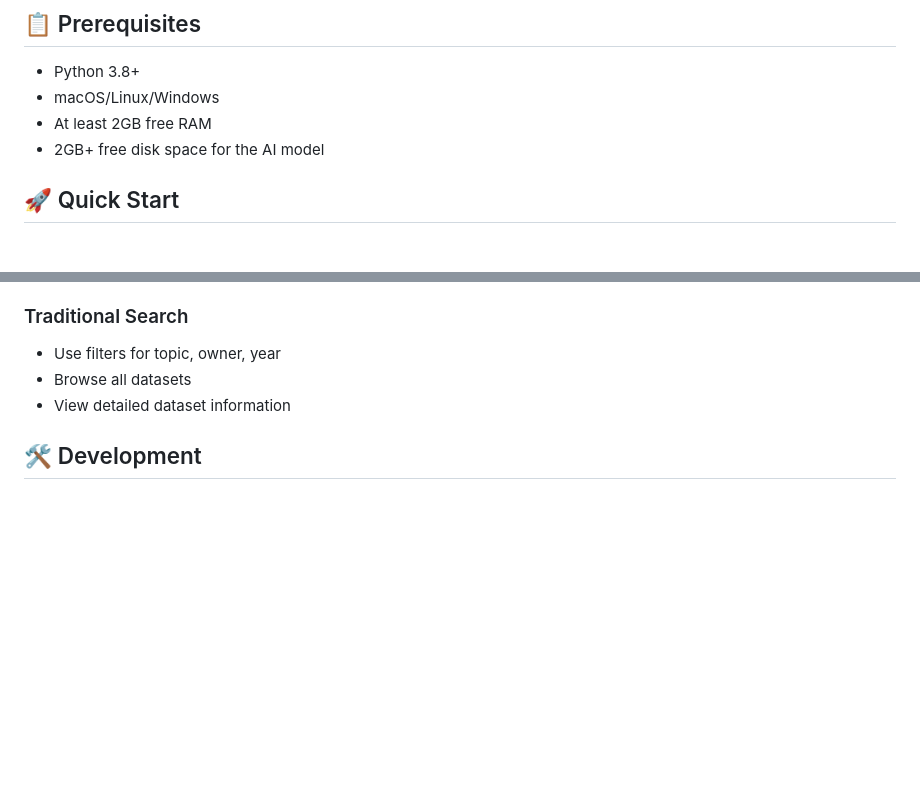
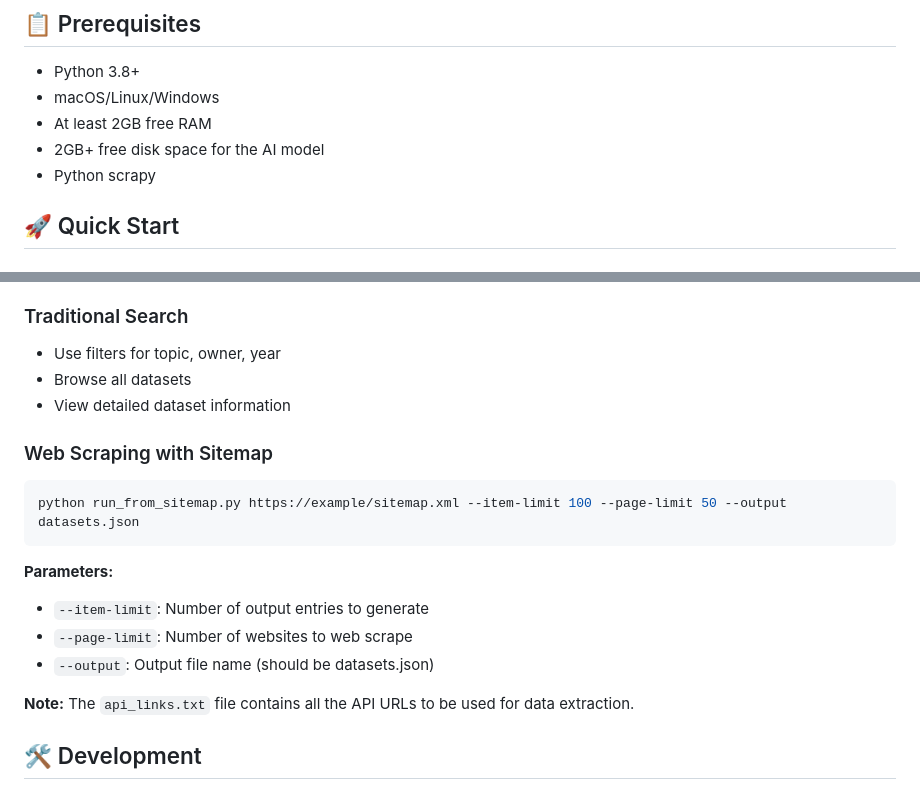
Before and after one commit to tfwong47/Data-Tada, a Markdown page: README.md, 2 parts joined by grey strips. Rendered like a GitHub page; blank space fills up the shorter version.

Commit message:
Update Web Scraping

````diff
--- a/README.md
+++ b/README.md
@@ -36,6 +36,7 @@ An intelligent web application that helps users discover and explore Australian
 - macOS/Linux/Windows
 - At least 2GB free RAM
 - 2GB+ free disk space for the AI model
+- Python scrapy
 
 ## 🚀 Quick Start
 
@@ -216,6 +217,18 @@ GovHack/
 - Browse all datasets
 - View detailed dataset information
 
+### Web Scraping with Sitemap
+```bash
+python run_from_sitemap.py https://example/sitemap.xml --item-limit 100 --page-limit 50 --output datasets.json
+```
+
+**Parameters:**
+- `--item-limit`: Number of output entries to generate
+- `--page-limit`: Number of websites to web scrape
+- `--output`: Output file name (should be datasets.json)
+
+**Note:** The `api_links.txt` file contains all the API URLs to be used for data extraction.
+
 ## 🛠️ Development
 
 ### AI-Powered Development
````
